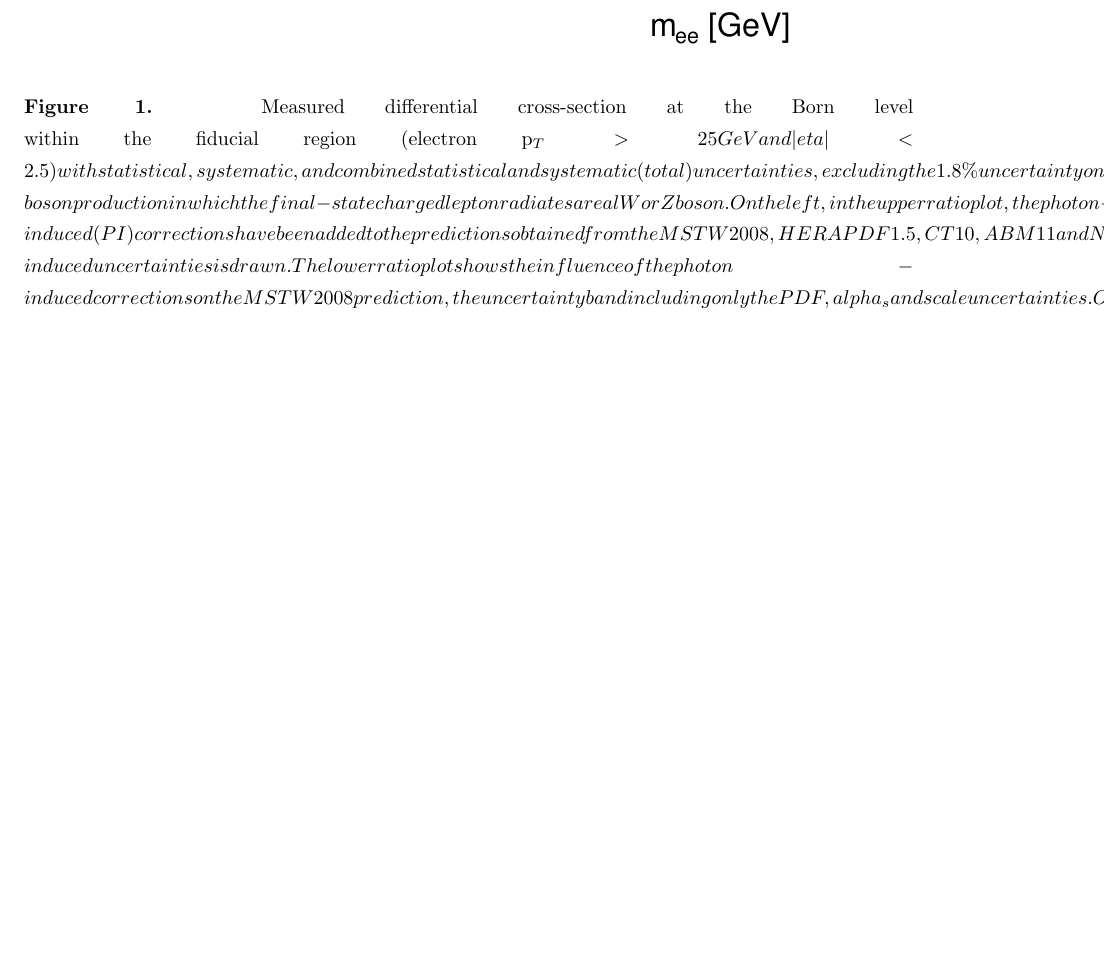
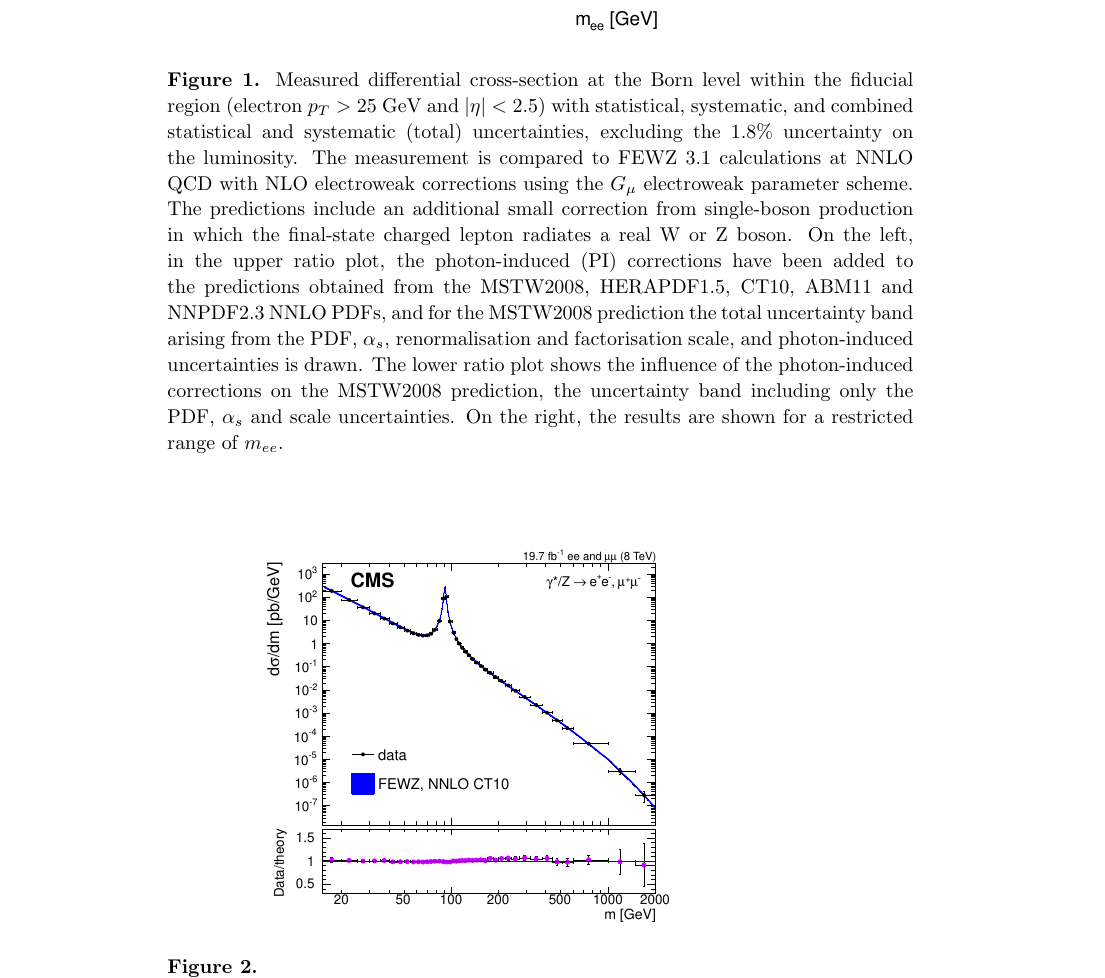
Before and after one commit to berryhil/ewkrun1, a LaTeX paper (ewkrun1_master.tex, which reads drellyan.tex): part of page 4 of 8, cut so that both start at the same text, the shorter picture padded with empty space. The pictures show the PDF file ewkrun1_master.pdf that the author committed with the source.

Commit message:
update drellyan and gitignore

```diff
--- a/drellyan.tex
+++ b/drellyan.tex
@@ -16,7 +16,9 @@ CMS Z PT and rapidity 8 TeV~\cite{Khachatryan:2015oaa}
 
 \begin{figure}[p]
     \centering
-    \includegraphics[width=0.8\textwidth]{atlas_drellyan7tev}
-    \caption{Measured differential cross-section at the Born level within the fiducial region (electron p_T > 25 GeV and |eta| < 2.5) with statistical, systematic, and combined statistical and systematic (total) uncertainties, excluding the 1.8\% uncertainty on the luminosity. The measurement is compared to FEWZ 3.1 calculations at NNLO QCD with NLO electroweak corrections using the G_mu electroweak parameter scheme. The predictions include an additional small correction from single-boson production in which the final-state charged lepton radiates a real W or Z boson. On the left, in the upper ratio plot, the photon-induced (PI) corrections have been added to the predictions obtained from the MSTW2008, HERAPDF1.5, CT10, ABM11 and NNPDF2.3 NNLO PDFs, and for the MSTW2008 prediction the total uncertainty band arising from the PDF, alpha_s, renormalisation and factorisation scale, and photon-induced uncertainties is drawn. The lower ratio plot shows the influence of the photon-induced corrections on the MSTW2008 prediction, the uncertainty band including only the PDF, alpha_s and scale uncertainties. On the right, the results are shown for a restricted range of m_ee.}
+    \includegraphics[height=0.3\textheight]{atlas_drellyan7tev}
+    \caption{Measured differential cross-section at the Born level within the fiducial region (electron $p_T > 25$ GeV and $|\eta| < 2.5$) with statistical, systematic, and combined statistical and systematic (total) uncertainties, excluding the 1.8\% uncertainty on the luminosity. The measurement is compared to FEWZ 3.1 calculations at NNLO QCD with NLO electroweak corrections using the $G_{\mu}$ electroweak parameter scheme. The predictions include an additional small correction from single-boson production in which the final-state charged lepton radiates a real W or Z boson. On the left, in the upper ratio plot, the photon-induced (PI) corrections have been added to the predictions obtained from the MSTW2008, HERAPDF1.5, CT10, ABM11 and NNPDF2.3 NNLO PDFs, and for the MSTW2008 prediction the total uncertainty band arising from the PDF, $\alpha_s$, renormalisation and factorisation scale, and photon-induced uncertainties is drawn. The lower ratio plot shows the influence of the photon-induced corrections on the MSTW2008 prediction, the uncertainty band including only the PDF, $\alpha_s$ and scale uncertainties. On the right, the results are shown for a restricted range of $m_{ee}$.}
     \label{fig:atlas_drellyan7tev}
 \end{figure}
+
+\begin{figure}[p]
```
Also changed, not shown: ewkrun1_master.pdf, drellyan.tex (5 more changed lines), 1 other file.
